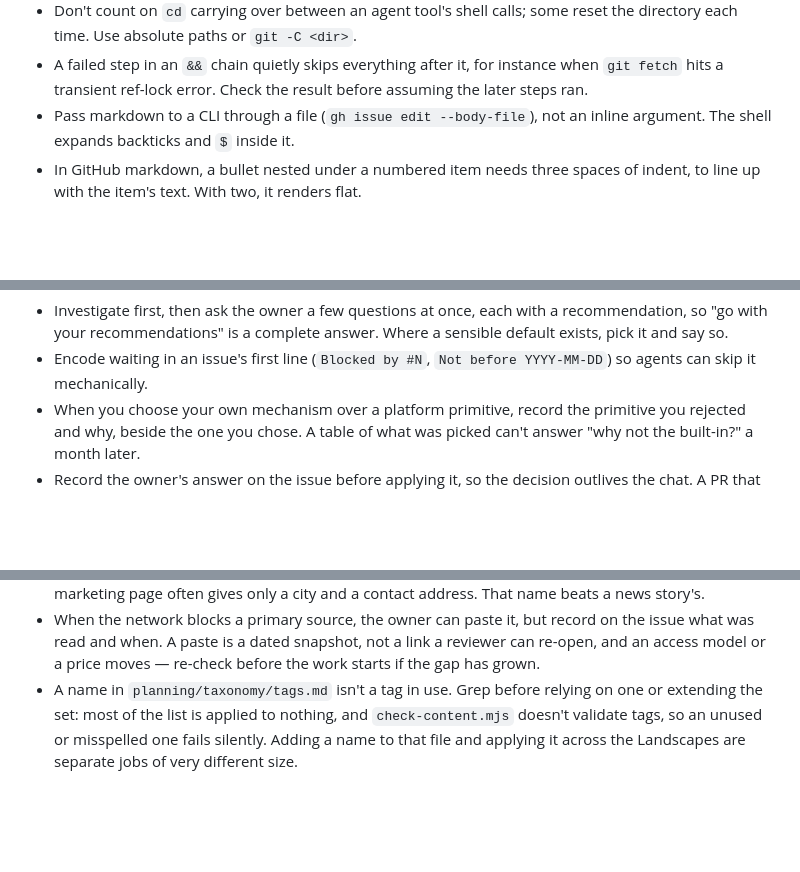
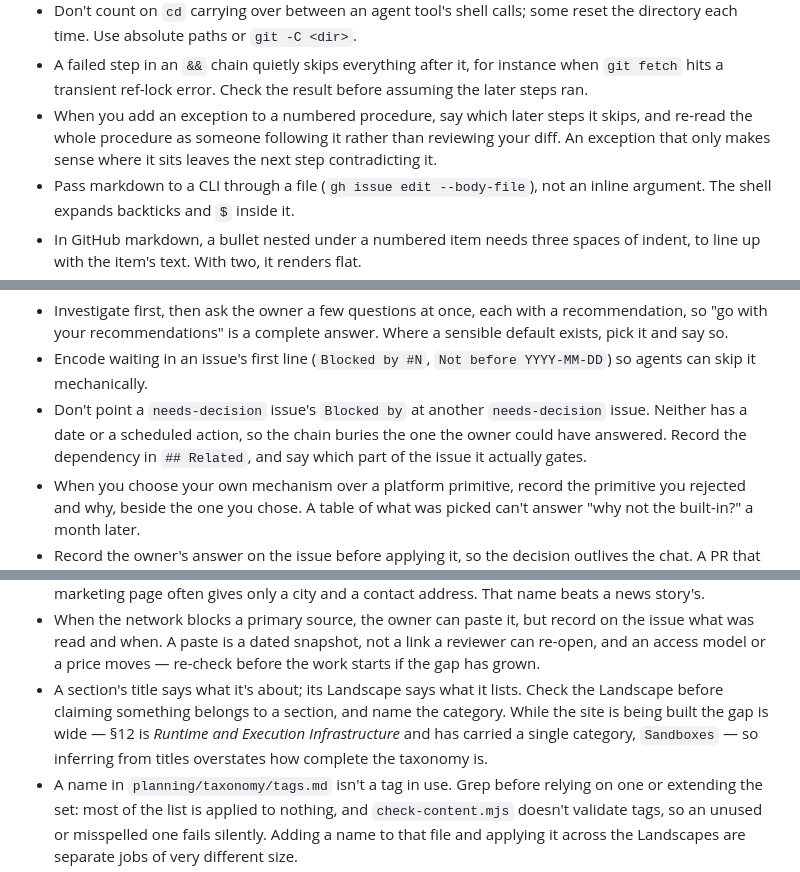
Before and after one commit to vishmatta/ai-agent-ecosystem, a Markdown page: docs/practices.md, 3 parts joined by grey strips. Rendered like a GitHub page; blank space fills up the shorter version.

Commit message:
Record four working practices from the skills-axis intake (#156) (#157)

```diff
--- a/docs/practices.md
+++ b/docs/practices.md
@@ -41,6 +41,10 @@ git history and PRs already hold those.
 - A failed step in an `&&` chain quietly skips everything after it, for
   instance when `git fetch` hits a transient ref-lock error. Check the result
   before assuming the later steps ran.
+- When you add an exception to a numbered procedure, say which later steps it
+  skips, and re-read the whole procedure as someone following it rather than
+  reviewing your diff. An exception that only makes sense where it sits leaves
+  the next step contradicting it.
 - Pass markdown to a CLI through a file (`gh issue edit --body-file`), not an
   inline argument. The shell expands backticks and `$` inside it.
 - In GitHub markdown, a bullet nested under a numbered item needs three
@@ -93,6 +97,10 @@ git history and PRs already hold those.
   Where a sensible default exists, pick it and say so.
 - Encode waiting in an issue's first line (`Blocked by #N`,
   `Not before YYYY-MM-DD`) so agents can skip it mechanically.
+- Don't point a `needs-decision` issue's `Blocked by` at another
+  `needs-decision` issue. Neither has a date or a scheduled action, so the
+  chain buries the one the owner could have answered. Record the dependency in
+  `## Related`, and say which part of the issue it actually gates.
 - When you choose your own mechanism over a platform primitive, record the
   primitive you rejected and why, beside the one you chose. A table of what was
   picked can't answer "why not the built-in?" a month later.
@@ -188,6 +200,12 @@ git history and PRs already hold those.
   on the issue what was read and when. A paste is a dated snapshot, not a link
   a reviewer can re-open, and an access model or a price moves — re-check
   before the work starts if the gap has grown.
+- A section's title says what it's about; its Landscape says what it lists.
+  Check the Landscape before claiming something belongs to a section, and name
+  the category. While the site is being built the gap is wide — §12 is
+  *Runtime and Execution Infrastructure* and has carried a single category,
+  `Sandboxes` — so inferring from titles overstates how complete the taxonomy
+  is.
 - A name in `planning/taxonomy/tags.md` isn't a tag in use. Grep before relying
   on one or extending the set: most of the list is applied to nothing, and
   `check-content.mjs` doesn't validate tags, so an unused or misspelled one
```
Also changed, not shown: other parts of docs/practices.md (+4 -0 lines).
